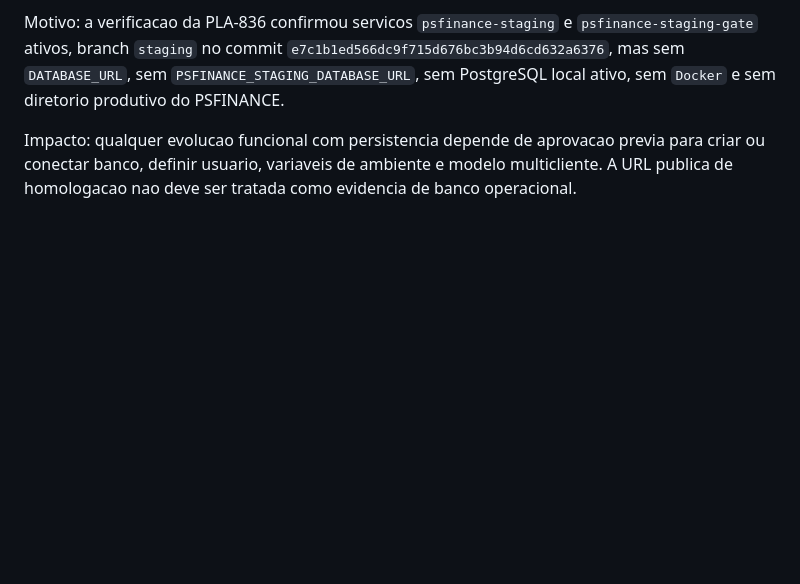
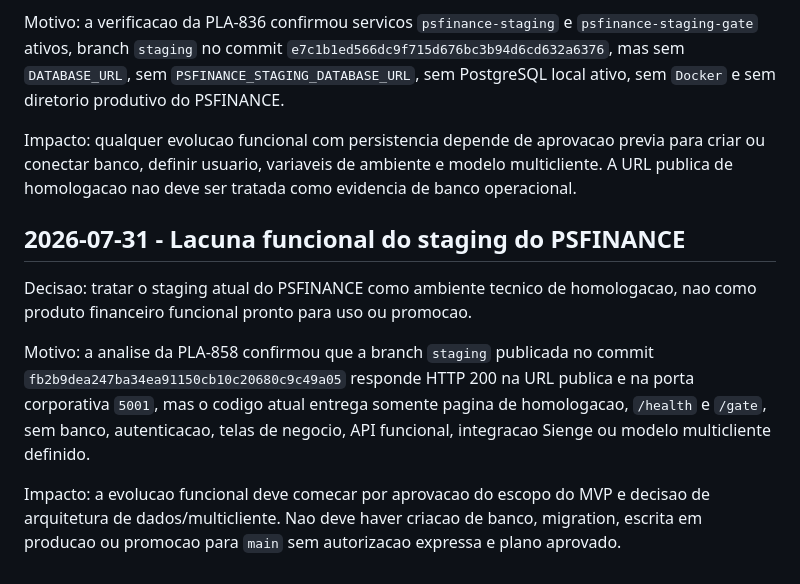
Before and after one commit to tmvargas/PSFINANCE, a Markdown page: docs/decisoes.md, the part around the change. GitHub-like rendering; blank space fills up the shorter version.

Commit message:
docs: registrar plano da lacuna funcional PLA-858

```diff
--- a/docs/decisoes.md
+++ b/docs/decisoes.md
@@ -55,3 +55,11 @@ Decisao: registrar que o PSFINANCE em operacao na VPS Sistemas permanece como st
 Motivo: a verificacao da PLA-836 confirmou servicos `psfinance-staging` e `psfinance-staging-gate` ativos, branch `staging` no commit `e7c1b1ed566dc9f715d676bc3b94d6cd632a6376`, mas sem `DATABASE_URL`, sem `PSFINANCE_STAGING_DATABASE_URL`, sem PostgreSQL local ativo, sem `Docker` e sem diretorio produtivo do PSFINANCE.
 
 Impacto: qualquer evolucao funcional com persistencia depende de aprovacao previa para criar ou conectar banco, definir usuario, variaveis de ambiente e modelo multicliente. A URL publica de homologacao nao deve ser tratada como evidencia de banco operacional.
+
+## 2026-07-31 - Lacuna funcional do staging do PSFINANCE
+
+Decisao: tratar o staging atual do PSFINANCE como ambiente tecnico de homologacao, nao como produto financeiro funcional pronto para uso ou promocao.
+
+Motivo: a analise da PLA-858 confirmou que a branch `staging` publicada no commit `fb2b9dea247ba34ea91150cb10c20680c9c49a05` responde HTTP 200 na URL publica e na porta corporativa `5001`, mas o codigo atual entrega somente pagina de homologacao, `/health` e `/gate`, sem banco, autenticacao, telas de negocio, API funcional, integracao Sienge ou modelo multicliente definido.
+
+Impacto: a evolucao funcional deve comecar por aprovacao do escopo do MVP e decisao de arquitetura de dados/multicliente. Nao deve haver criacao de banco, migration, escrita em producao ou promocao para `main` sem autorizacao expressa e plano aprovado.
```
Also changed, not shown: docs/PLA-858-plano-lacuna-funcional-staging.md (added, +203 -0 lines).
